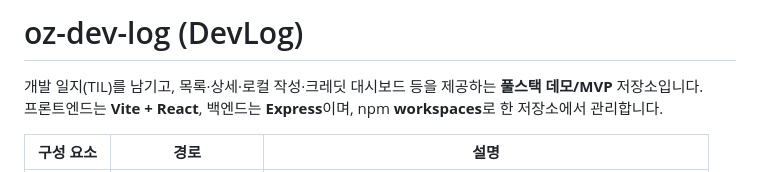
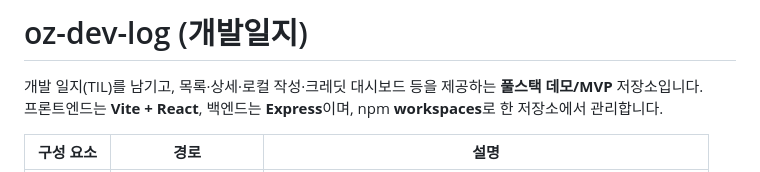
Before and after one commit to GoodPineApple/oz-dev-log, a Markdown page: README.md, the part around the change. GitHub-like rendering.

Commit message:
Update README title to Korean

```diff
--- a/README.md
+++ b/README.md
@@ -1,4 +1,4 @@
-# oz-dev-log (DevLog)
+# oz-dev-log (개발일지)
 
 개발 일지(TIL)를 남기고, 목록·상세·로컬 작성·크레딧 대시보드 등을 제공하는 **풀스택 데모/MVP** 저장소입니다.
 프론트엔드는 **Vite + React**, 백엔드는 **Express**이며, npm **workspaces**로 한 저장소에서 관리합니다.
```
